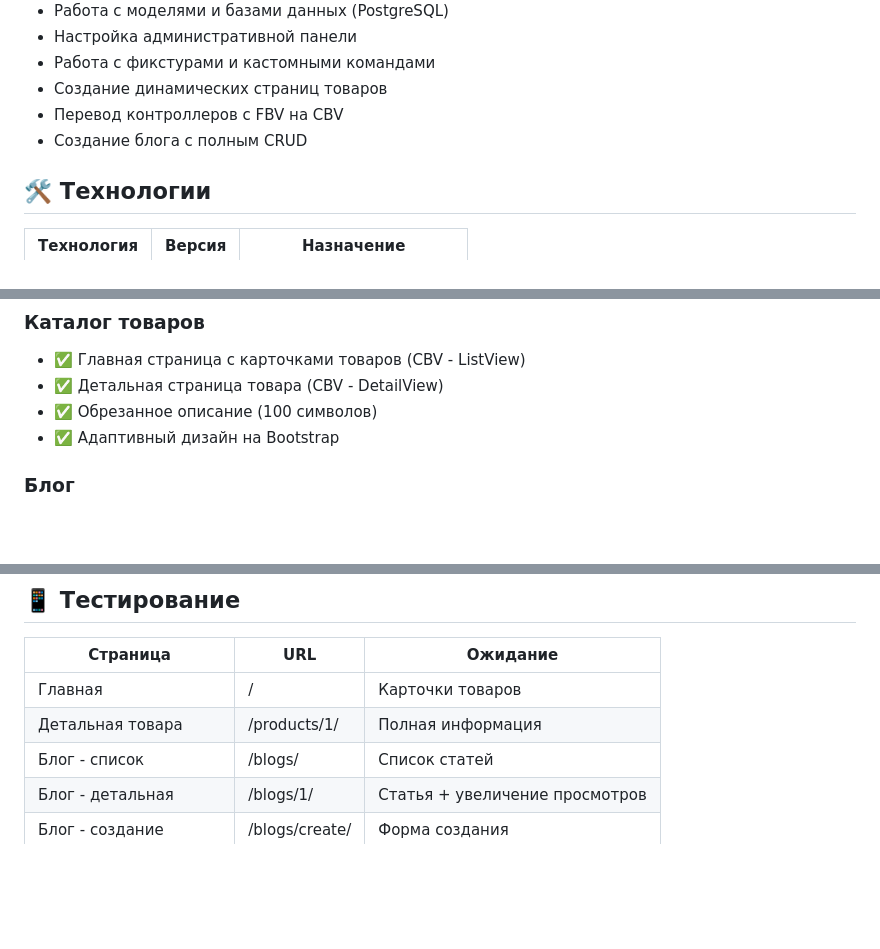
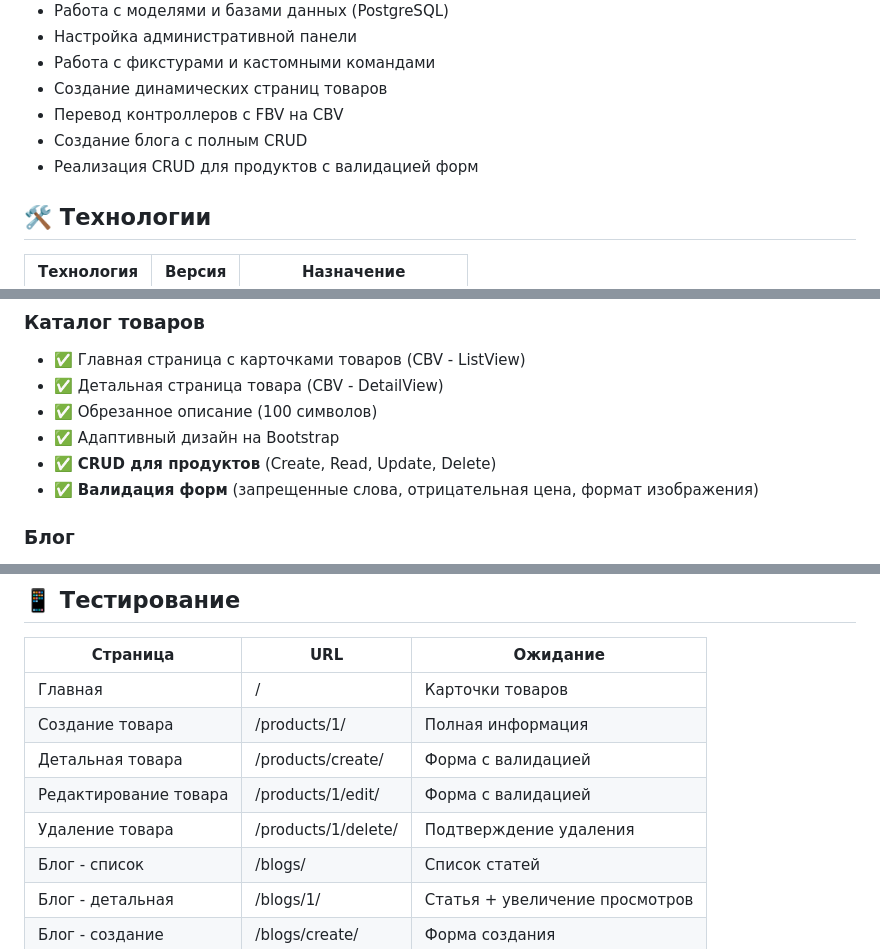
Before and after one commit to HapkoM01/online-store, a Markdown page: README.md, 3 parts joined by grey strips. Rendered like a GitHub page; blank space fills up the shorter version.

```diff
--- a/README.md
+++ b/README.md
@@ -17,6 +17,8 @@ SkyStore - это веб-приложение на Django для продажи
 - Создание динамических страниц товаров
 - Перевод контроллеров с FBV на CBV
 - Создание блога с полным CRUD
+- Реализация CRUD для продуктов с валидацией форм
+
 
 ## 🛠 Технологии
 
@@ -36,6 +38,8 @@ SkyStore - это веб-приложение на Django для продажи
 - ✅ Детальная страница товара (CBV - DetailView)
 - ✅ Обрезанное описание (100 символов)
 - ✅ Адаптивный дизайн на Bootstrap
+- ✅ **CRUD для продуктов** (Create, Read, Update, Delete)
+- ✅ **Валидация форм** (запрещенные слова, отрицательная цена, формат изображения)
 
 ### Блог
 - ✅ Полный CRUD для блоговых записей (Create, Read, Update, Delete)
@@ -207,7 +214,10 @@ http://127.0.0.1:8000
 | Страница   | URL  | Ожидание               |
 |------------|------|------------------------|
 | Главная     | / | Карточки товаров  |
-| Детальная товара     | /products/1/ | Полная информация         |
+| Создание товара     | /products/1/ | Полная информация         |
+| Детальная товара     | /products/create/ | Форма с валидацией         |
+| Редактирование товара     | /products/1/edit/ | Форма с валидацией         |
+| Удаление товара     | /products/1/delete/ | Подтверждение удаления         |
 | Блог - список | /blogs/  | Список статей            |
 | Блог - детальная  | /blogs/1/ | Статья + увеличение просмотров          |
 | Блог - создание    | /blogs/create/ | Форма создания |
```
Also changed, not shown: other parts of README.md (+44 -10 lines).
